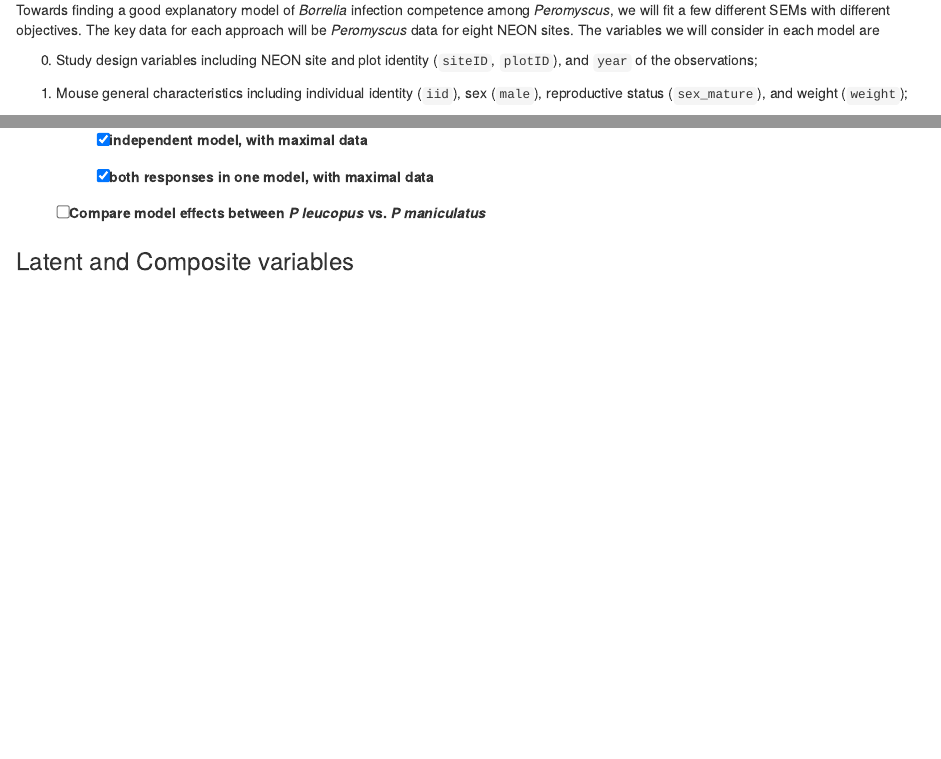
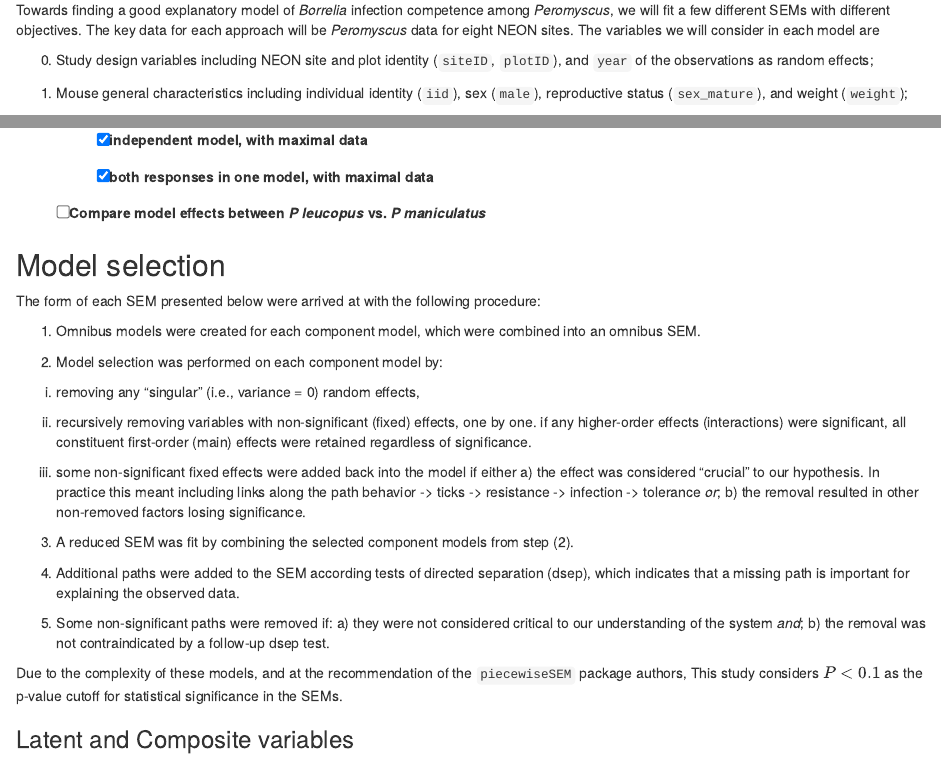
Before and after one commit to morrowcj/NEON-Peromyscus, an R Markdown document (infection-modeling/R/rmarkdown/06_structural-equation-models.Rmd): the page in a window 1100 px wide, from 2290 px down, and a second part further down, joined at a grey line. Rendered offline with R 4.5, knitr and Pandoc, with nearby package versions; code that draws random numbers runs with fixed seeds of ours; some code elsewhere in the file could not run offline.

Commit message:
selection summary

```diff
--- a/infection-modeling/R/rmarkdown/06_structural-equation-models.Rmd
+++ b/infection-modeling/R/rmarkdown/06_structural-equation-models.Rmd
@@ -91,7 +91,7 @@ The key data for each approach will be *Peromyscus* data for eight NEON sites.
 The variables we will consider in each model are
 
 0. Study design variables including NEON site and plot identity (`siteID`,
-`plotID`), and `year` of the observations;
+`plotID`), and `year` of the observations as random effects;
 
 1. Mouse general characteristics including individual identity (`iid`), sex
 (`male`), reproductive status (`sex_mature`), and weight (`weight`);
@@ -128,6 +128,44 @@ possible
   - [x] both responses in one model, with maximal data
 
 * [ ] Compare model effects between *P leucopus* vs. *P maniculatus*
+
+## Model selection
+
+The form of each SEM presented below were arrived at with the following
+procedure:
+
+1. Omnibus models were created for each component model, which were combined
+into an omnibus SEM.
+
+2. Model selection was performed on each component model by:
+
+  i. removing any "singular" (i.e., variance = 0) random effects,
+
+  ii. recursively removing variables with non-significant (fixed) effects,
+  one by one.   if any higher-order effects (interactions) were significant,
+  all constituent first-order (main) effects were retained regardless of
+  significance.
+
+  iii. some non-significant fixed effects were added back into the model if
+  either a) the effect was considered "crucial" to our hypothesis. In practice
+  this meant including links along the path behavior -> ticks -> resistance ->
+  infection -> tolerance *or*; b) the removal resulted in other non-removed
+  factors losing significance.
+
+3. A reduced SEM was fit by combining the selected component models from
+step (2).
+
+4. Additional paths were added to the SEM according tests of directed
+separation (dsep), which indicates that a missing path is important for
+explaining the observed data.
+
+5. Some non-significant paths were removed if: a) they were not considered
+critical to our understanding of the system *and*; b) the removal was not
+contraindicated by a follow-up dsep test.
+
+Due to the complexity of these models, and at the recommendation of the
+`piecewiseSEM` package authors, This study considers $P < 0.1$ as the
+p-value cutoff for statistical significance in the SEMs.
 
 ### Latent and Composite variables
 
```
Also changed, not shown: docs/search_index.json, 7 other files.
